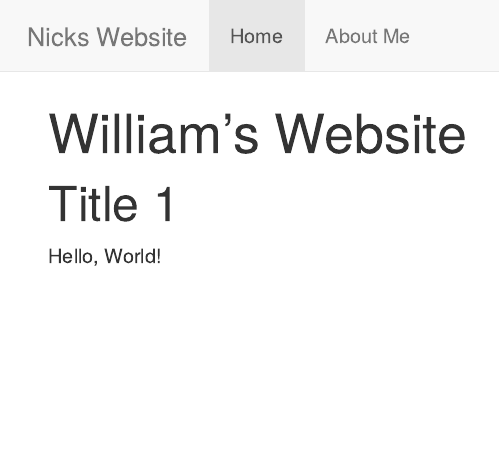
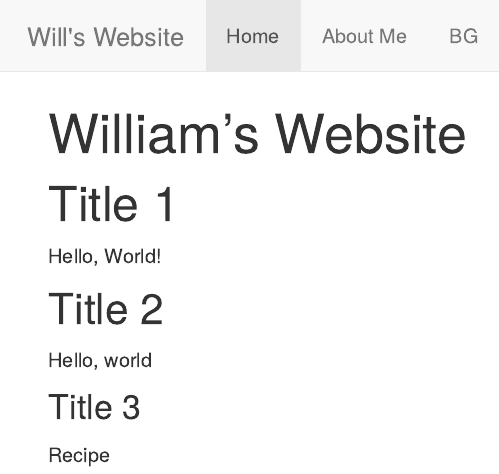
Before and after one commit to quison1/personal_site, an R Markdown document (index.Rmd): the page in a window 1100 px wide, from its top. The pictures show the output file index.html that the author committed with the source, opened offline; library style sheets and scripts come from the installed R packages.

Commit message:
Update name (retry)

```diff
--- a/_site.yml
+++ b/_site.yml
@@ -1,9 +1,11 @@
-name: "nicks-website"
+name: "will-website"
 output_dir: "."
 navbar:
-  title: "Nicks Website"
+  title: "Will's Website"
   left:
     - text: "Home"
       href: index.html
     - text: "About Me"
       href: about.html
+    - text: "BG"
+      href: bg.html
--- a/index.Rmd
+++ b/index.Rmd
@@ -5,3 +5,11 @@ title: "William's Website"
 # Title 1
 
 Hello, World!
+
+## Title 2
+
+Hello, world
+
+### Title 3
+
+Recipe
```
Also changed, not shown: README.html, about.html, index.html.
